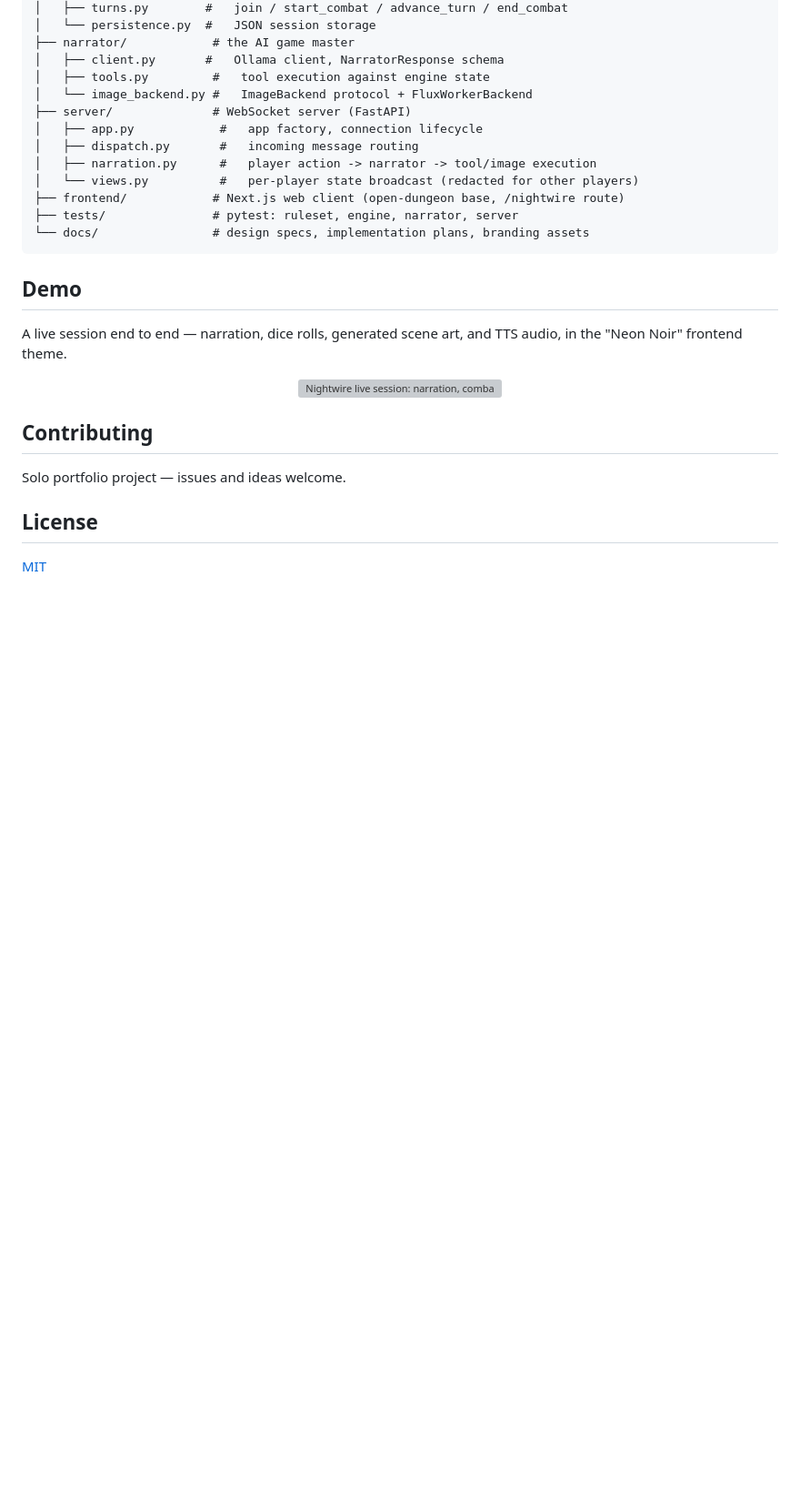
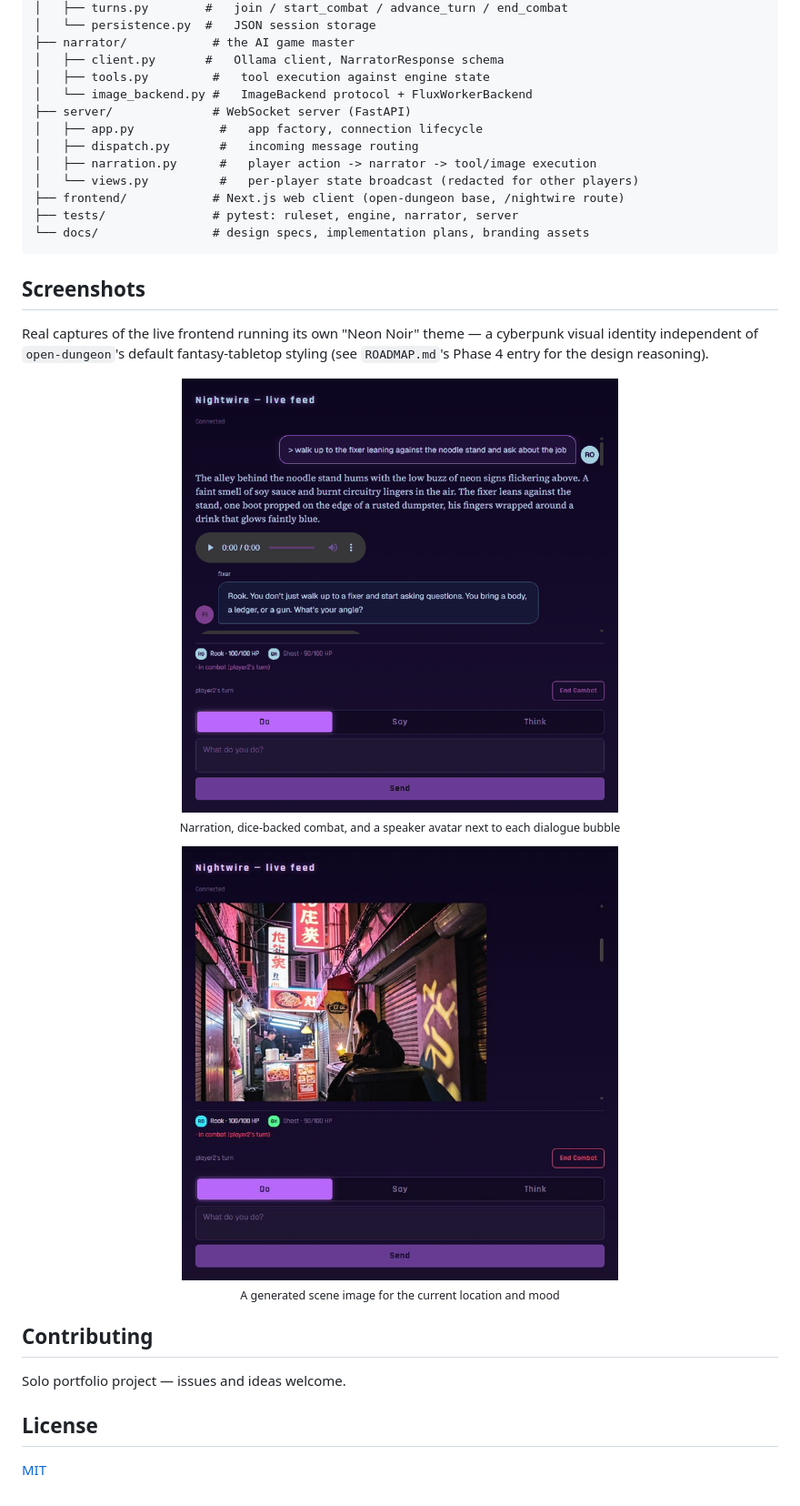
Before and after one commit to Cyb3rRon1n/nightwire, a Markdown page: README.md, the part around the change. Shown at 91% size. GitHub-like rendering; pictures changed too: docs/images/screenshots/scene.jpg (added), docs/images/screenshots/session.png (added); blank space fills up the shorter version; grey boxes are pictures that could not be loaded.

Commit message:
docs: swap the demo GIF for two sized-down static screenshots
The GIF didn't land well - back to static screenshots, this time
showing the current build: 100 HP, no raw player_id in the log, and
the new speaker avatars next to dialogue bubbles (session.png), plus a
generated scene image (scene.jpg). Both captured live against the GPU
box and resized/re-encoded to stay small (adaptive-palette PNG for the
flat-color UI shot, JPEG for the photographic scene art) rather than
the multi-MB raw captures.

Claude-Session: https://claude.ai/code/session_01WbST2yuPbzrXcf4THBXVLd

````diff
--- a/README.md
+++ b/README.md
@@ -66,12 +66,17 @@ Image generation additionally needs a running `ultra-fast-image-gen` worker (`op
 └── docs/                # design specs, implementation plans, branding assets
 ```
 
-## Demo
+## Screenshots
 
-A live session end to end — narration, dice rolls, generated scene art, and TTS audio, in the "Neon Noir" frontend theme.
+Real captures of the live frontend running its own "Neon Noir" theme — a cyberpunk visual identity independent of `open-dungeon`'s default fantasy-tabletop styling (see `ROADMAP.md`'s Phase 4 entry for the design reasoning).
 
 <p align="center">
-  <img src="docs/images/demo.gif" alt="Nightwire live session: narration, combat, generated scene art, and TTS audio" width="700">
+  <img src="docs/images/screenshots/session.png" alt="Nightwire combat turn with narration, an NPC dialogue bubble with its own avatar, and TTS audio" width="480"><br>
+  <sub>Narration, dice-backed combat, and a speaker avatar next to each dialogue bubble</sub>
+</p>
+<p align="center">
+  <img src="docs/images/screenshots/scene.jpg" alt="Nightwire generated scene art of a noodle stand fixer in a rain-lit alley" width="480"><br>
+  <sub>A generated scene image for the current location and mood</sub>
 </p>
 
 ## Contributing
````
Also changed, not shown: 1 other file.
